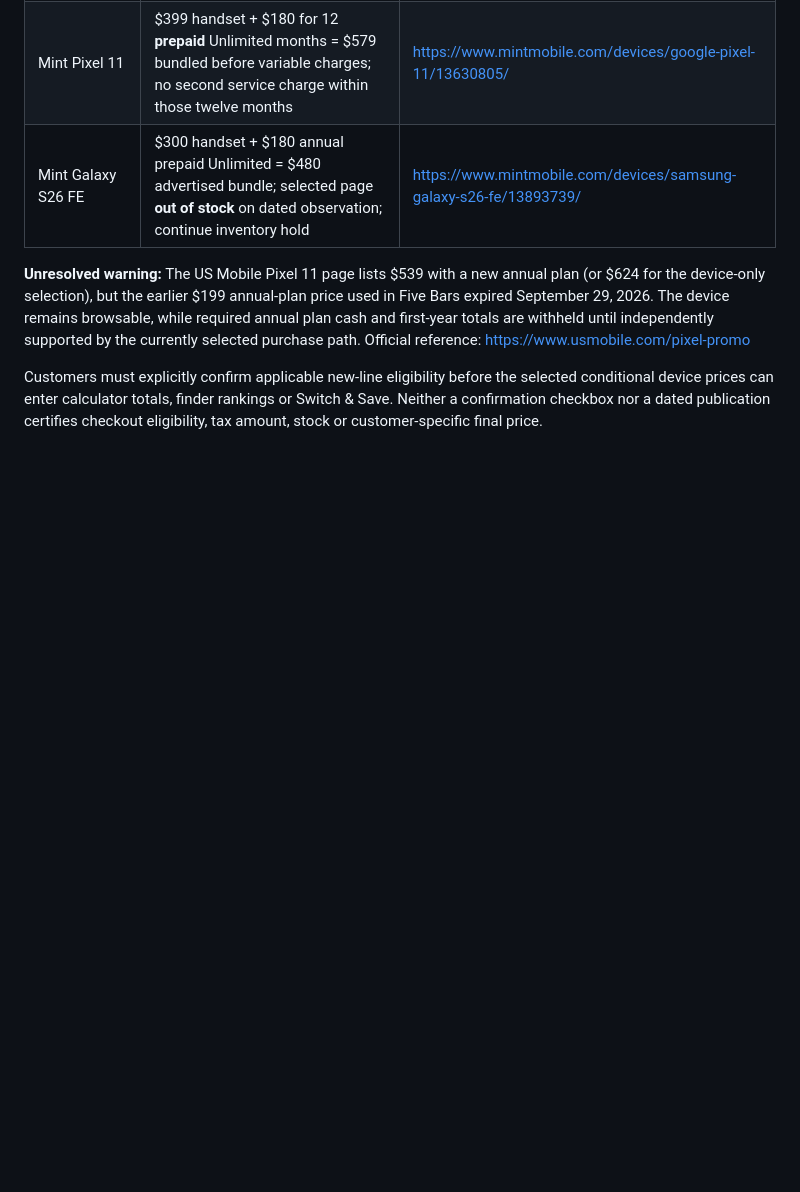
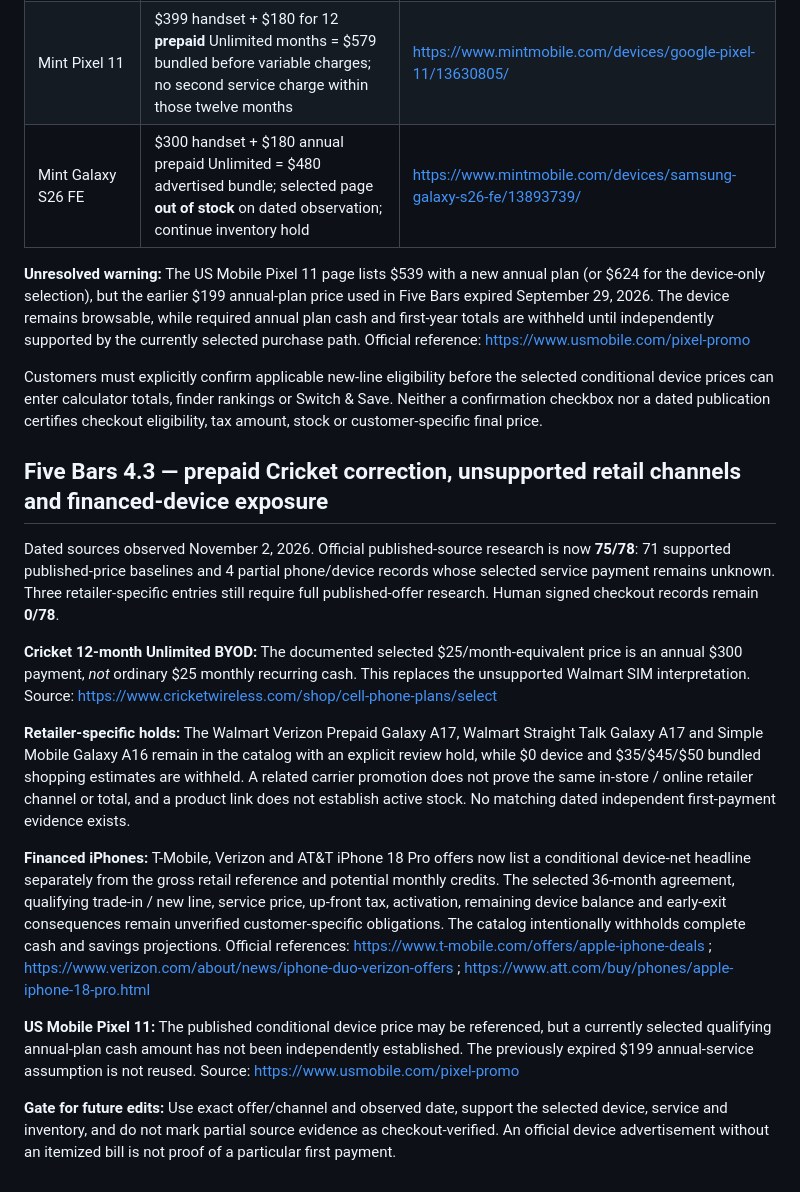
Before and after one commit to gcd231983/five-bars, a Markdown page: OFFICIAL_SOURCE_AUDIT.md, the part around the change. Drawn GitHub-style; blank space fills up the shorter version.

Commit message:
Record 4.3 evidence coverage and unresolved retail checkout business gates

```diff
--- a/OFFICIAL_SOURCE_AUDIT.md
+++ b/OFFICIAL_SOURCE_AUDIT.md
@@ -217,3 +217,17 @@ The generated public audit shows 65 partial source matches, 13 remaining researc
 **Unresolved warning:** The US Mobile Pixel 11 page lists $539 with a new annual plan (or $624 for the device-only selection), but the earlier $199 annual-plan price used in Five Bars expired September 29, 2026. The device remains browsable, while required annual plan cash and first-year totals are withheld until independently supported by the currently selected purchase path. Official reference: https://www.usmobile.com/pixel-promo
 
 Customers must explicitly confirm applicable new-line eligibility before the selected conditional device prices can enter calculator totals, finder rankings or Switch & Save. Neither a confirmation checkbox nor a dated publication certifies checkout eligibility, tax amount, stock or customer-specific final price.
+
+## Five Bars 4.3 — prepaid Cricket correction, unsupported retail channels and financed-device exposure
+
+Dated sources observed November 2, 2026. Official published-source research is now **75/78**: 71 supported published-price baselines and 4 partial phone/device records whose selected service payment remains unknown. Three retailer-specific entries still require full published-offer research. Human signed checkout records remain **0/78**.
+
+**Cricket 12-month Unlimited BYOD:** The documented selected $25/month-equivalent price is an annual $300 payment, *not* ordinary $25 monthly recurring cash. This replaces the unsupported Walmart SIM interpretation. Source: https://www.cricketwireless.com/shop/cell-phone-plans/select
+
+**Retailer-specific holds:** The Walmart Verizon Prepaid Galaxy A17, Walmart Straight Talk Galaxy A17 and Simple Mobile Galaxy A16 remain in the catalog with an explicit review hold, while $0 device and $35/$45/$50 bundled shopping estimates are withheld. A related carrier promotion does not prove the same in-store / online retailer channel or total, and a product link does not establish active stock. No matching dated independent first-payment evidence exists.
+
+**Financed iPhones:** T-Mobile, Verizon and AT&T iPhone 18 Pro offers now list a conditional device-net headline separately from the gross retail reference and potential monthly credits. The selected 36-month agreement, qualifying trade-in / new line, service price, up-front tax, activation, remaining device balance and early-exit consequences remain unverified customer-specific obligations. The catalog intentionally withholds complete cash and savings projections. Official references: https://www.t-mobile.com/offers/apple-iphone-deals ; https://www.verizon.com/about/news/iphone-duo-verizon-offers ; https://www.att.com/buy/phones/apple-iphone-18-pro.html
+
+**US Mobile Pixel 11:** The published conditional device price may be referenced, but a currently selected qualifying annual-plan cash amount has not been independently established. The previously expired $199 annual-service assumption is not reused. Source: https://www.usmobile.com/pixel-promo
+
+**Gate for future edits:** Use exact offer/channel and observed date, support the selected device, service and inventory, and do not mark partial source evidence as checkout-verified. An official device advertisement without an itemized bill is not proof of a particular first payment.
```
